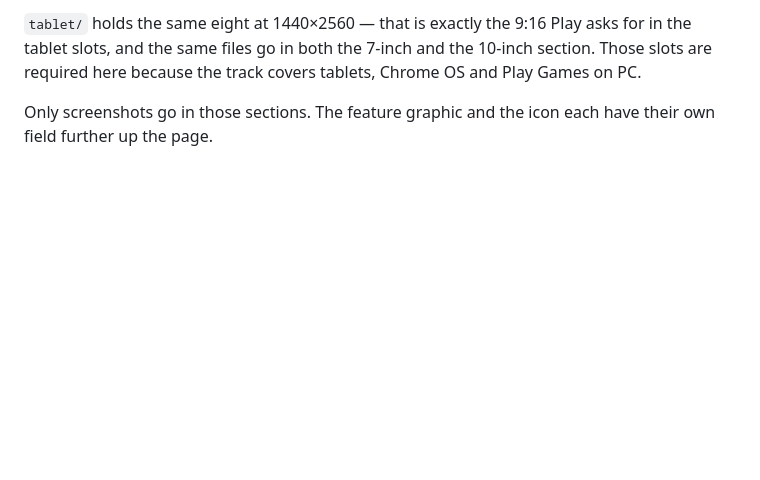
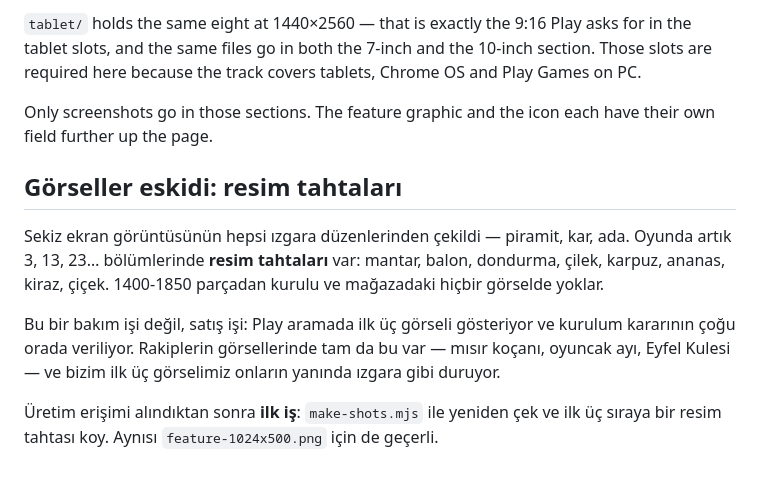
Before and after one commit to KaanCetinkaya/holegame, a Markdown page: fruithole/store/listing-en.md, the part around the change. Drawn GitHub-style; blank space fills up the shorter version.

Commit message:
Note that the store shots predate the picture boards
All eight screenshots come from grid layouts. The game now opens a picture
board on levels 3, 13, 23 and so on — 1400 to 1850 pieces making a mushroom, a
balloon, a strawberry — and none of that is in the listing.

This is a sales item, not housekeeping: Play shows three images in search and
most of the install decision happens there. What the competition puts in those
three slots is exactly this — a corn cob, a teddy bear, the Eiffel Tower — and
our first three look like a grid beside them.

Co-Authored-By: Claude Opus 5 <noreply@anthropic.com>
Claude-Session: https://claude.ai/code/session_01JC1qWREgw5F7AUsNfWCUkf

```diff
--- a/fruithole/store/listing-en.md
+++ b/fruithole/store/listing-en.md
@@ -588,3 +588,19 @@ tablets, Chrome OS and Play Games on PC.
 
 Only screenshots go in those sections. The feature graphic and the icon each
 have their own field further up the page.
+
+## Görseller eskidi: resim tahtaları
+
+Sekiz ekran görüntüsünün hepsi ızgara düzenlerinden çekildi — piramit, kar,
+ada. Oyunda artık 3, 13, 23… bölümlerinde **resim tahtaları** var: mantar,
+balon, dondurma, çilek, karpuz, ananas, kiraz, çiçek. 1400-1850 parçadan
+kurulu ve mağazadaki hiçbir görselde yoklar.
+
+Bu bir bakım işi değil, satış işi: Play aramada ilk üç görseli gösteriyor ve
+kurulum kararının çoğu orada veriliyor. Rakiplerin görsellerinde tam da bu var
+— mısır koçanı, oyuncak ayı, Eyfel Kulesi — ve bizim ilk üç görselimiz onların
+yanında ızgara gibi duruyor.
+
+Üretim erişimi alındıktan sonra **ilk iş**: `make-shots.mjs` ile yeniden çek ve
+ilk üç sıraya bir resim tahtası koy. Aynısı `feature-1024x500.png` için de
+geçerli.
```
